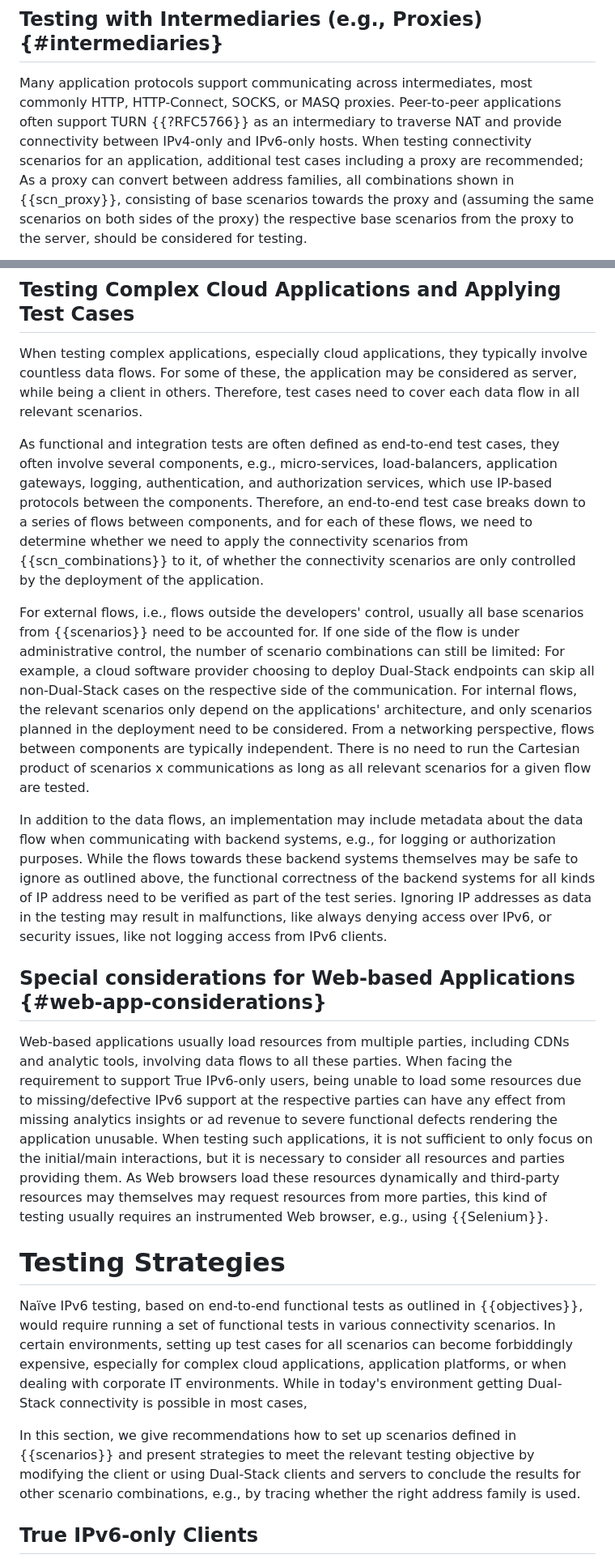
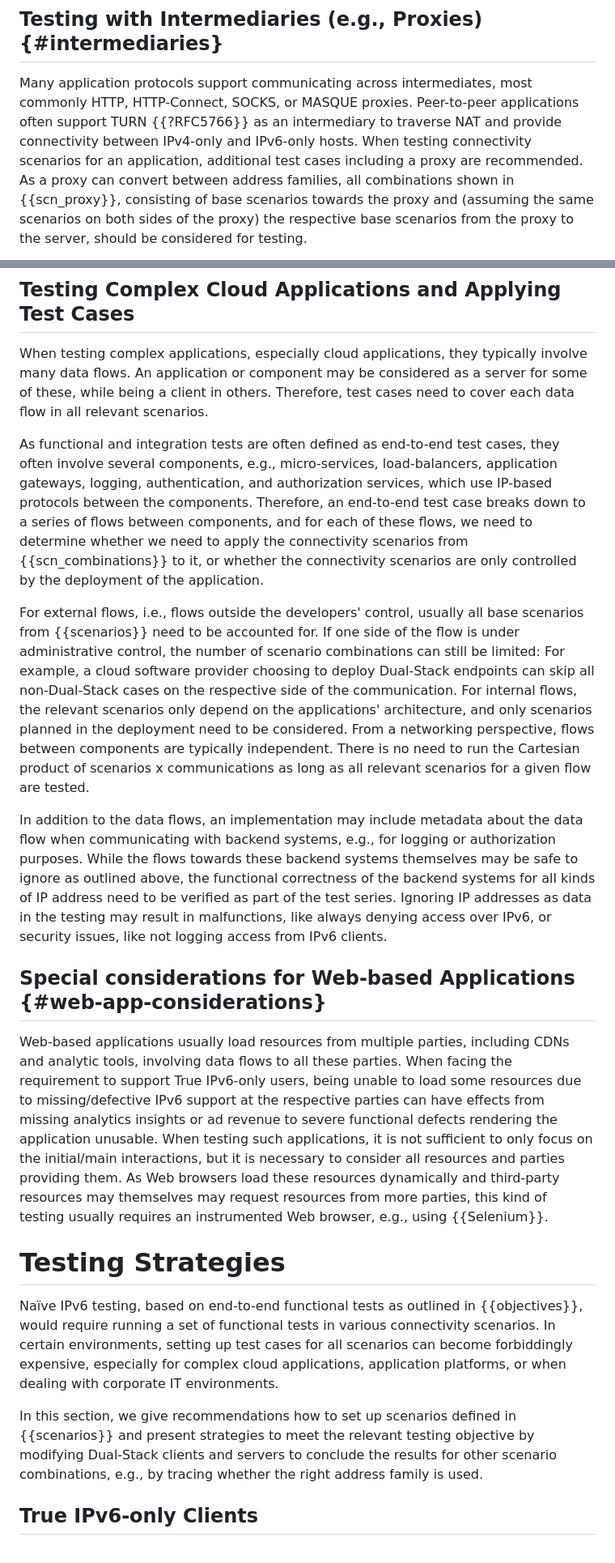
Before and after one commit to philsbln/ipv6-app-testing, a Markdown page: draft-tiesel-v6ops-ipv6-app-testing.md, 2 parts joined by grey strips. Shown at 81% size. GitHub-like rendering.

```diff
--- a/draft-tiesel-v6ops-ipv6-app-testing.md
+++ b/draft-tiesel-v6ops-ipv6-app-testing.md
@@ -185,9 +189,9 @@ For peer-to-peer applications and applications with complex connection handling
 
 ## Testing with Intermediaries (e.g., Proxies)  {#intermediaries}
 
-Many application protocols support communicating across intermediates, most commonly HTTP, HTTP-Connect, SOCKS, or MASQ proxies.
+Many application protocols support communicating across intermediates, most commonly HTTP, HTTP-Connect, SOCKS, or MASQUE proxies.
 Peer-to-peer applications often support TURN {{?RFC5766}} as an intermediary to traverse NAT and provide connectivity between IPv4-only and IPv6-only hosts.
-When testing connectivity scenarios for an application, additional test cases including a proxy are recommended;
+When testing connectivity scenarios for an application, additional test cases including a proxy are recommended.
 As a proxy can convert between address families, all combinations shown in {{scn_proxy}},
 consisting of base scenarios towards the proxy and (assuming the same scenarios on both sides of the proxy) the respective base scenarios from the proxy to the server,
 should be considered for testing.
@@ -264,21 +269,21 @@ In particular keep the following considerations in mind:
 
 ## Testing Complex Cloud Applications and Applying Test Cases
 
-When testing complex applications, especially cloud applications, they typically involve countless data flows.
-For some of these, the application may be considered as server, while being a client in others.
+When testing complex applications, especially cloud applications, they typically involve many data flows.
+An application or component may be considered as a server for some of these, while being a client in others.
 Therefore, test cases need to cover each data flow in all relevant scenarios.
 
 As functional and integration tests are often defined as end-to-end test cases,
 they often involve several components, e.g., micro-services, load-balancers, application gateways, logging, authentication, and authorization services, which use IP-based protocols between the components.
 Therefore, an end-to-end test case breaks down to a series of flows between components, and for each of these flows,
 we need to determine whether we need to apply the connectivity scenarios from {{scn_combinations}} to it,
-of whether the connectivity scenarios are only controlled by the deployment of the application.
+or whether the connectivity scenarios are only controlled by the deployment of the application.
 
 For external flows, i.e., flows outside the developers' control, usually all base scenarios from {{scenarios}} need to be accounted for.
 If one side of the flow is under administrative control, the number of scenario combinations can still be limited:
 For example, a cloud software provider choosing to deploy Dual-Stack endpoints can skip all non-Dual-Stack cases on the respective side of the communication.
 For internal flows, the relevant scenarios only depend on the applications' architecture, and only scenarios planned in the deployment need to be considered.
- From a networking perspective, flows between components are typically independent. There is no need to run the Cartesian product of scenarios x communications as long as all relevant scenarios for a given flow are tested.
+From a networking perspective, flows between components are typically independent. There is no need to run the Cartesian product of scenarios x communications as long as all relevant scenarios for a given flow are tested.
 
 In addition to the data flows, an implementation may include metadata about the data flow when communicating with backend systems, e.g., for logging or authorization purposes.
 While the flows towards these backend systems themselves may be safe to ignore as outlined above,
@@ -288,7 +293,7 @@ Ignoring IP addresses as data in the testing may result in malfunctions, like al
 ## Special considerations for Web-based Applications {#web-app-considerations}
 
 Web-based applications usually load resources from multiple parties, including CDNs and analytic tools, involving data flows to all these parties.
-When facing the requirement to support True IPv6-only users, being unable to load some resources due to missing/defective IPv6 support at the respective parties can have any effect from missing analytics insights or ad revenue to severe functional defects rendering the application unusable.
+When facing the requirement to support True IPv6-only users, being unable to load some resources due to missing/defective IPv6 support at the respective parties can have effects from missing analytics insights or ad revenue to severe functional defects rendering the application unusable.
 When testing such applications, it is not sufficient to only focus on the initial/main interactions,
 but it is necessary to consider all resources and parties providing them.
 As Web browsers load these resources dynamically and third-party resources may themselves may request resources from more parties, this kind of testing usually requires an instrumented Web browser,
@@ -300,10 +305,9 @@ e.g., using {{Selenium}}.
 Naïve IPv6 testing, based on end-to-end functional tests as outlined in {{objectives}}, would require running a set of functional tests in various connectivity scenarios.
 In certain environments, setting up test cases for all scenarios can become forbiddingly expensive,
 especially for complex cloud applications, application platforms, or when dealing with corporate IT environments.
-While in today's environment getting Dual-Stack connectivity is possible in most cases,
 
 In this section, we give recommendations how to set up scenarios defined in {{scenarios}} and
-present strategies to meet the relevant testing objective by modifying the client or using Dual-Stack clients and servers to conclude the results for other scenario combinations,
+present strategies to meet the relevant testing objective by modifying Dual-Stack clients and servers to conclude the results for other scenario combinations,
 e.g., by tracing whether the right address family is used.
 
 ## True IPv6-only Clients
```
Also changed, not shown: other parts of draft-tiesel-v6ops-ipv6-app-testing.md (+20 -14 lines).
